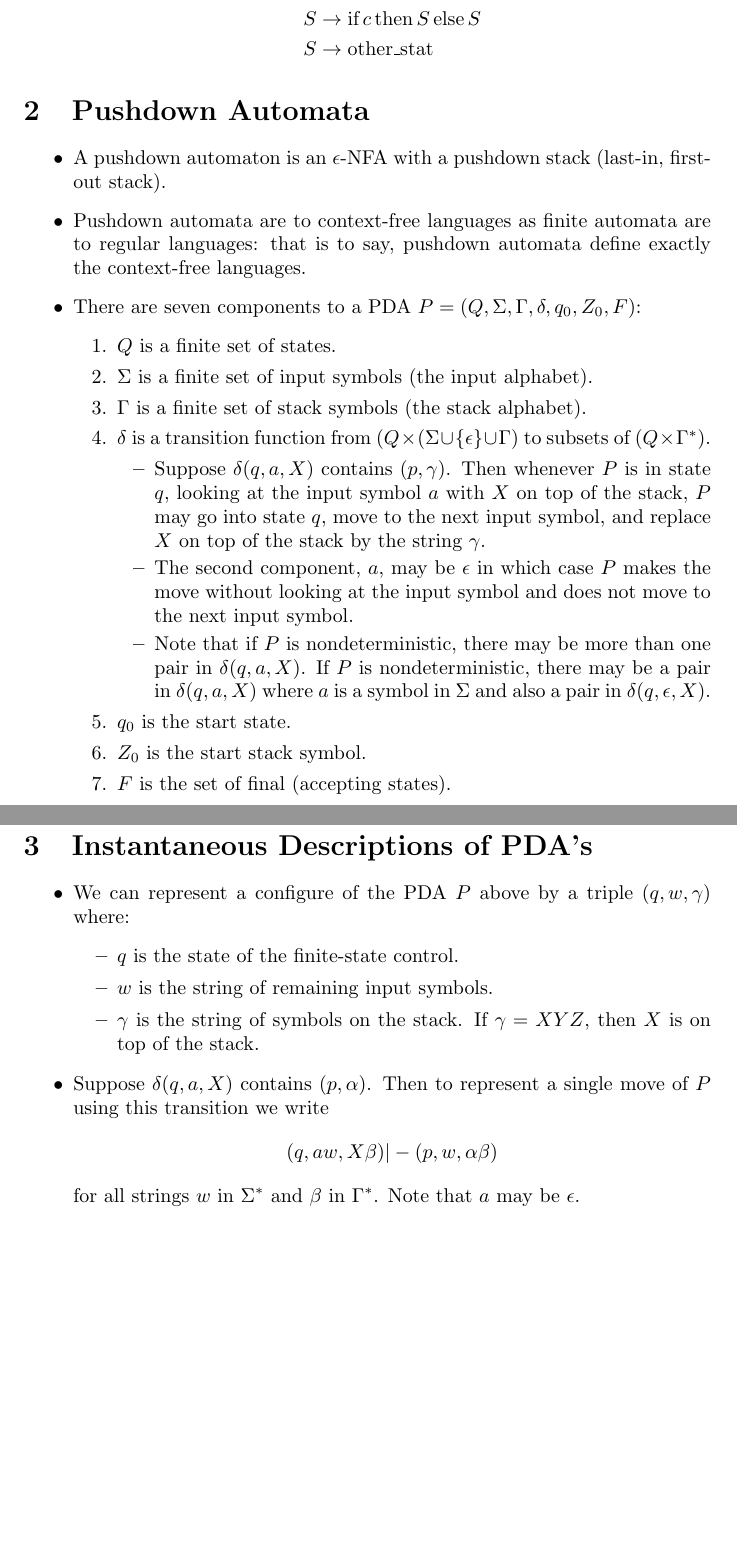
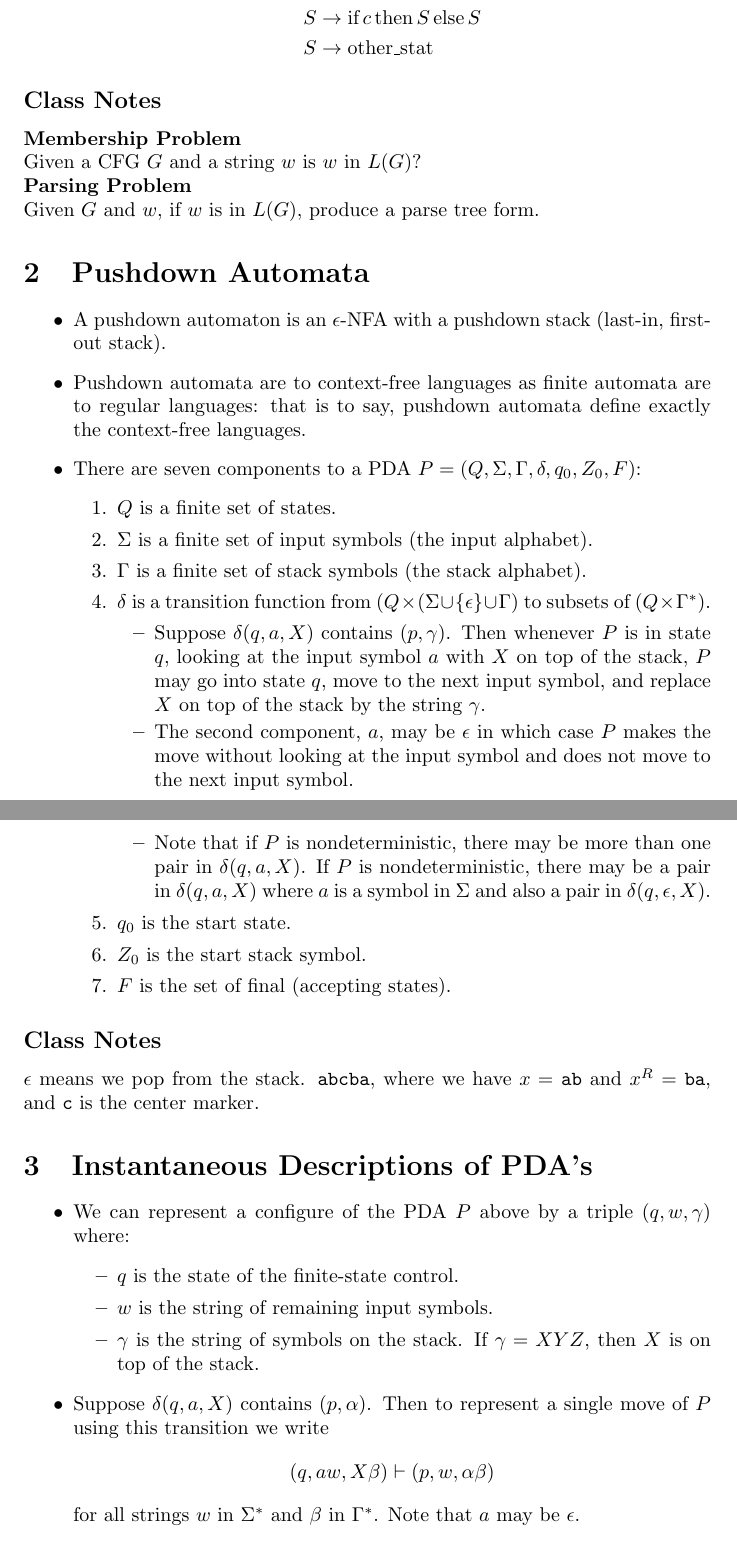
Before and after one commit to nlittlepoole/COMS-W3261, a LaTeX document (TeX/Outline, Lecture 8.tex): two parts of pages 2 and 3 of 6, joined at a grey line, cut so that both start at the same text, the shorter picture padded with empty space. Compiled offline with pdfLaTeX.

Commit message:
Lecture notes for Lecture 8.

```diff
--- a/TeX/Outline, Lecture 8.tex
+++ b/TeX/Outline, Lecture 8.tex
@@ -63,6 +63,11 @@
         S &\rightarrow \text{other\_stat}
       \end{align*}
   \end{enumerate}
+  \subsection*{Class Notes}
+    \textbf{Membership Problem} \\
+    Given a CFG $G$ and a string $w$ is $w$ in $L(G)$? \\
+    \textbf{Parsing Problem} \\
+    Given $G$ and $w$, if $w$ is in $L(G)$, produce a parse tree form.
 
 \section{Pushdown Automata}
   \begin{itemize}
@@ -98,6 +103,8 @@
         \item $F$ is the set of final (accepting states).
       \end{enumerate}
   \end{itemize}
+  \subsection*{Class Notes}
+  $\epsilon$ means we pop from the stack. \texttt{abcba}, where we have $x = $ \texttt{ab} and $x^R = $ \texttt{ba}, and \texttt{c} is the center marker.
 
 \section{Instantaneous Descriptions of PDA's}
   \begin{itemize}
@@ -111,7 +118,7 @@
       \end{itemize}
     \item Suppose $\delta(q,a,X)$ contains $(p,\alpha)$. Then to represent a
     single move of $P$ using this transition we write
-      \[ (q,aw,X\beta) |- (p,w,\alpha\beta) \]
+      \[ (q,aw,X\beta) \vdash (p,w,\alpha\beta) \]
     for all strings $w$ in $\Sigma^*$ and $\beta$ in $\Gamma^*$. Note that $a$
     may be $\epsilon$.
   \end{itemize}
```
Also changed, not shown: TeX/Outline, Lecture 8.tex (3 more changed lines).
